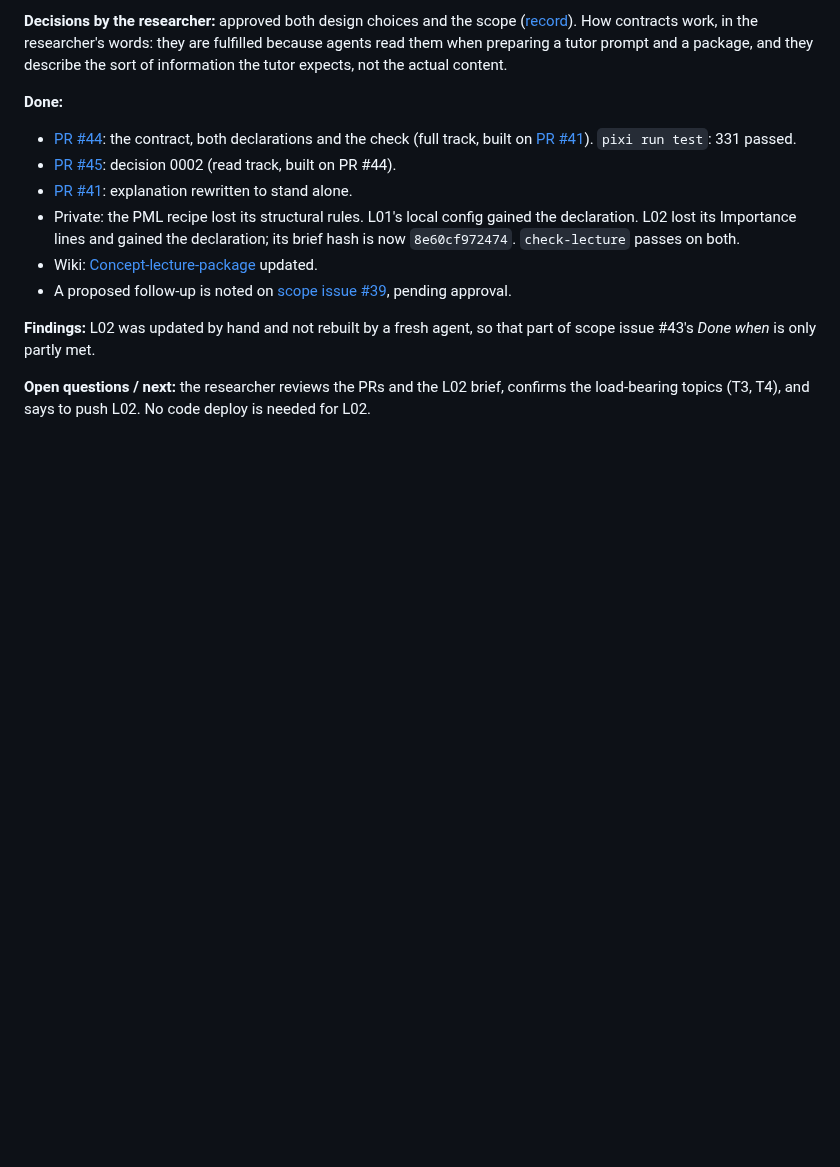
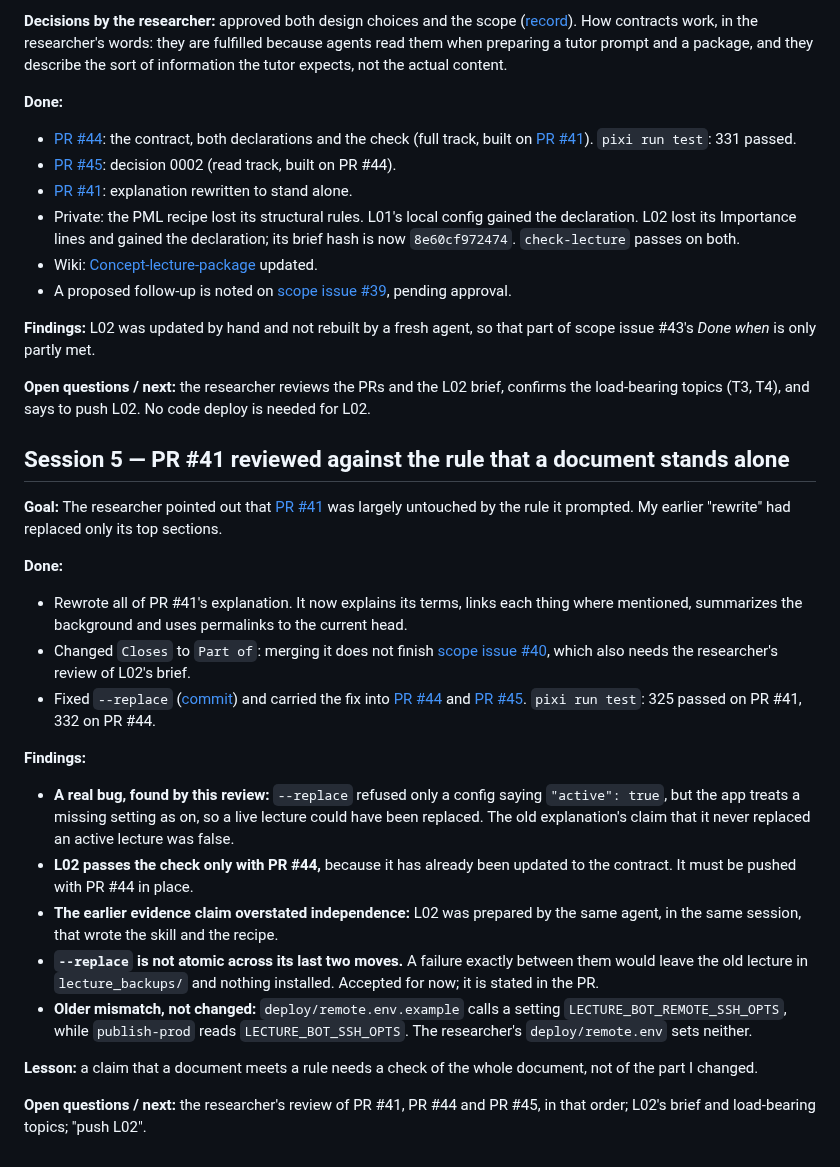
Before and after one commit to opherdonchin/lecture-bot, a Markdown page: HILD/journal/2026-10-30.md, the part around the change. Drawn GitHub-style; blank space fills up the shorter version.

Commit message:
Journal: PR #41 reviewed against the stand-alone rule; --replace bug found and fixed
Co-Authored-By: Claude Opus 5.5 <noreply@anthropic.com>

```diff
--- a/HILD/journal/2026-10-30.md
+++ b/HILD/journal/2026-10-30.md
@@ -112,3 +112,25 @@
 **Findings:** L02 was updated by hand and not rebuilt by a fresh agent, so that part of scope issue #43's *Done when* is only partly met.
 
 **Open questions / next:** the researcher reviews the PRs and the L02 brief, confirms the load-bearing topics (T3, T4), and says to push L02. No code deploy is needed for L02.
+
+## Session 5 — PR #41 reviewed against the rule that a document stands alone
+
+**Goal:** The researcher pointed out that [PR #41](https://github.com/opherdonchin/lecture-bot/pull/41) was largely untouched by the rule it prompted. My earlier "rewrite" had replaced only its top sections.
+
+**Done:**
+
+- Rewrote all of PR #41's explanation. It now explains its terms, links each thing where mentioned, summarizes the background and uses permalinks to the current head.
+- Changed `Closes` to `Part of`: merging it does not finish [scope issue #40](https://github.com/opherdonchin/lecture-bot/issues/40), which also needs the researcher's review of L02's brief.
+- Fixed `--replace` ([commit](https://github.com/opherdonchin/lecture-bot/commit/0448a1bc3dae05f34b601e51a8453a62eef117b7)) and carried the fix into [PR #44](https://github.com/opherdonchin/lecture-bot/pull/44) and [PR #45](https://github.com/opherdonchin/lecture-bot/pull/45). `pixi run test`: 325 passed on PR #41, 332 on PR #44.
+
+**Findings:**
+
+- **A real bug, found by this review:** `--replace` refused only a config saying `"active": true`, but the app treats a missing setting as on, so a live lecture could have been replaced. The old explanation's claim that it never replaced an active lecture was false.
+- **L02 passes the check only with PR #44,** because it has already been updated to the contract. It must be pushed with PR #44 in place.
+- **The earlier evidence claim overstated independence:** L02 was prepared by the same agent, in the same session, that wrote the skill and the recipe.
+- **`--replace` is not atomic across its last two moves.** A failure exactly between them would leave the old lecture in `lecture_backups/` and nothing installed. Accepted for now; it is stated in the PR.
+- **Older mismatch, not changed:** `deploy/remote.env.example` calls a setting `LECTURE_BOT_REMOTE_SSH_OPTS`, while `publish-prod` reads `LECTURE_BOT_SSH_OPTS`. The researcher's `deploy/remote.env` sets neither.
+
+**Lesson:** a claim that a document meets a rule needs a check of the whole document, not of the part I changed.
+
+**Open questions / next:** the researcher's review of PR #41, PR #44 and PR #45, in that order; L02's brief and load-bearing topics; "push L02".
```
